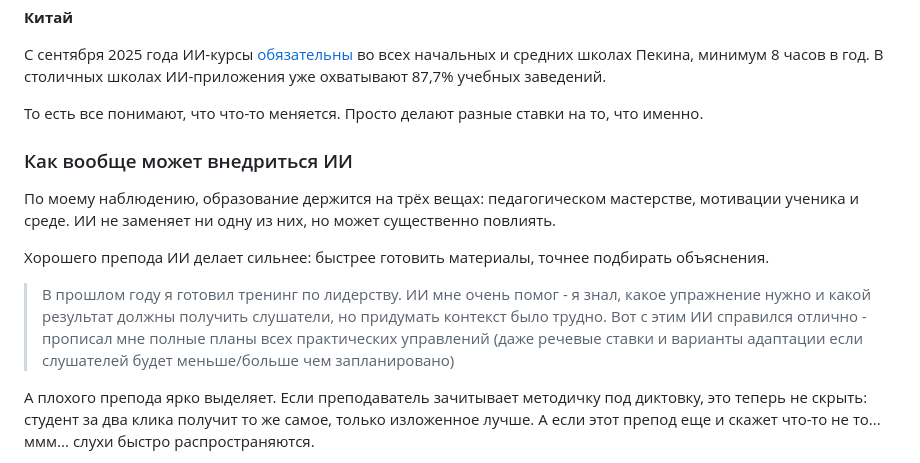
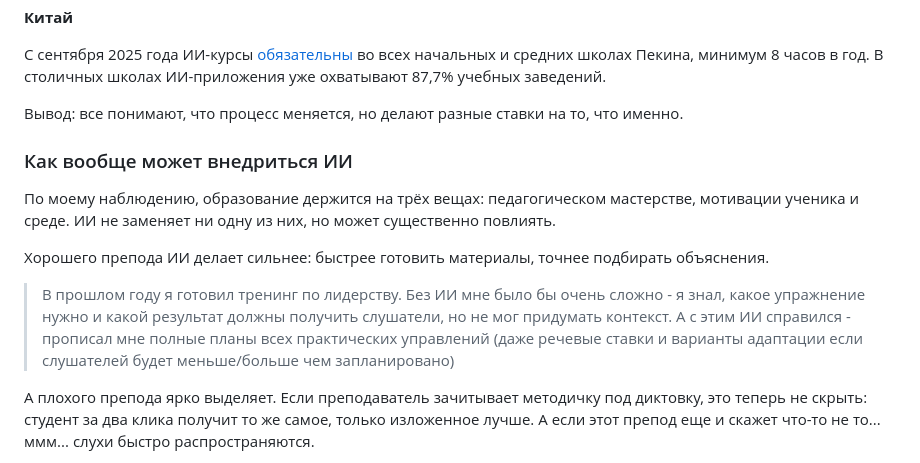
Before and after one commit to petronotes/petronotes, a Markdown page: content/obrazovanie-v-epokhu-ii.md, the part around one of its changes. GitHub-like rendering.

```diff
--- a/content/obrazovanie-v-epokhu-ii.md
+++ b/content/obrazovanie-v-epokhu-ii.md
@@ -51,7 +51,7 @@
 
 C сентября 2025 года ИИ-курсы [обязательны](https://baonghean.vn/ru/trung-quoc-dua-ai-vao-giang-day-tu-cap-tieu-hoc-10294144.html) во всех начальных и средних школах Пекина, минимум 8 часов в год. В столичных школах ИИ-приложения уже охватывают 87,7% учебных заведений.
 
-То есть все понимают, что что-то меняется. Просто делают разные ставки на то, что именно.
+Вывод: все понимают, что процесс меняется, но делают разные ставки на то, что именно.
 
 ### Как вообще может внедриться ИИ
 
@@ -59,7 +59,7 @@ C сентября 2025 года ИИ-курсы [обязательны](https:
 
 Хорошего препода ИИ делает сильнее: быстрее готовить материалы, точнее подбирать объяснения.
 
-> В прошлом году я готовил тренинг по лидерству. ИИ мне очень помог - я знал, какое упражнение нужно и какой результат должны получить слушатели, но придумать контекст было трудно. Вот с этим ИИ справился отлично - прописал мне полные планы всех практических управлений (даже речевые ставки и варианты адаптации если слушателей будет меньше/больше чем запланировано)
+> В прошлом году я готовил тренинг по лидерству. Без ИИ мне было бы очень сложно - я знал, какое упражнение нужно и какой результат должны получить слушатели, но не мог придумать контекст. А с этим ИИ справился - прописал мне полные планы всех практических управлений (даже речевые ставки и варианты адаптации если слушателей будет меньше/больше чем запланировано)
 
 А плохого препода ярко выделяет. Если преподаватель зачитывает методичку под диктовку, это теперь не скрыть: студент за два клика получит то же самое, только изложенное лучше. А если этот препод еще и скажет что-то не то... ммм... слухи быстро распространяются.
 
```
Also changed, not shown: other parts of content/obrazovanie-v-epokhu-ii.md (+17 -44 lines).
